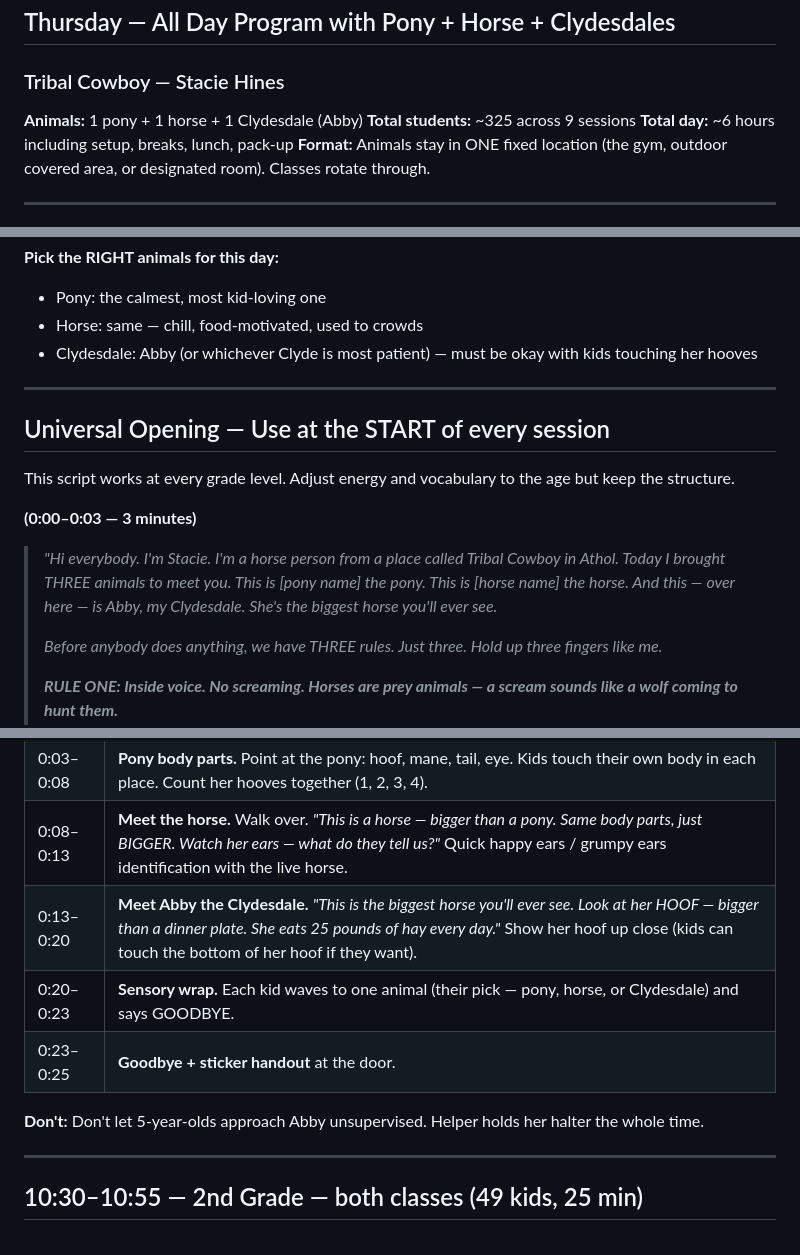
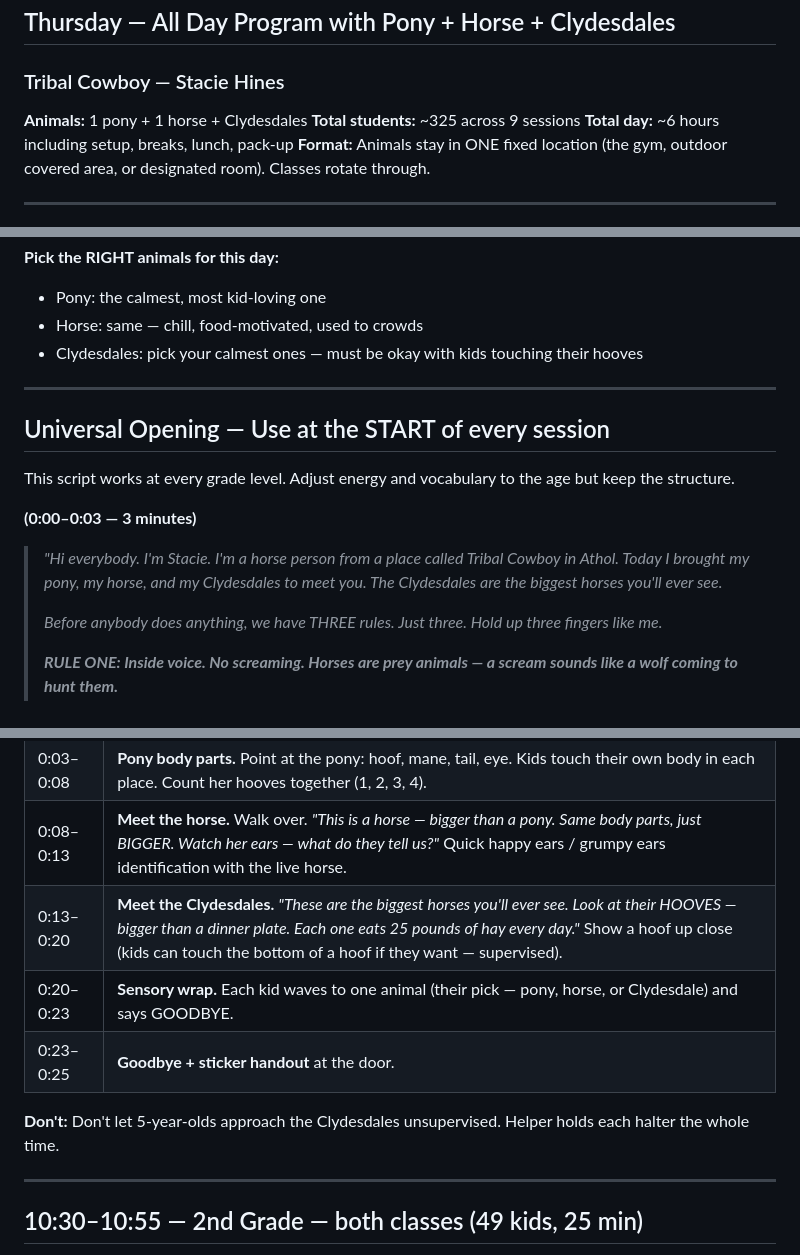
Before and after one commit to mrshuffhines-byte/tribal-cowboy-webhook, a Markdown page: content/strategy/hayden-canyon-runsheet.md, 3 parts joined by grey strips. Drawn GitHub-style.

Commit message:
Strip Abby's name from Hayden Canyon run sheet, pluralize Clydesdales
Keeps the horse names off all tomorrow's docs. Updates the
script to reference 'my Clydesdales' (plural) since Stacie's
bringing multiple. Also updates animal welfare and setup
instructions to handle multiple Clydesdales (each halter
held by helper, kids touch a hoof — singular — supervised).

```diff
--- a/content/strategy/hayden-canyon-runsheet.md
+++ b/content/strategy/hayden-canyon-runsheet.md
@@ -2,7 +2,7 @@
 ## Thursday — All Day Program with Pony + Horse + Clydesdales
 ### Tribal Cowboy — Stacie Hines
 
-**Animals:** 1 pony + 1 horse + 1 Clydesdale (Abby)
+**Animals:** 1 pony + 1 horse + Clydesdales
 **Total students:** ~325 across 9 sessions
 **Total day:** ~6 hours including setup, breaks, lunch, pack-up
 **Format:** Animals stay in ONE fixed location (the gym, outdoor covered area, or designated room). Classes rotate through.
@@ -78,7 +78,7 @@ Watch for stress signals on EACH animal:
 **Pick the RIGHT animals for this day:**
 - Pony: the calmest, most kid-loving one
 - Horse: same — chill, food-motivated, used to crowds
-- Clydesdale: Abby (or whichever Clyde is most patient) — must be okay with kids touching her hooves
+- Clydesdales: pick your calmest ones — must be okay with kids touching their hooves
 
 ---
 
@@ -88,7 +88,7 @@ This script works at every grade level. Adjust energy and vocabulary to the age
 
 **(0:00–0:03 — 3 minutes)**
 
-> *"Hi everybody. I'm Stacie. I'm a horse person from a place called Tribal Cowboy in Athol. Today I brought THREE animals to meet you. This is [pony name] the pony. This is [horse name] the horse. And this — over here — is Abby, my Clydesdale. She's the biggest horse you'll ever see.*
+> *"Hi everybody. I'm Stacie. I'm a horse person from a place called Tribal Cowboy in Athol. Today I brought my pony, my horse, and my Clydesdales to meet you. The Clydesdales are the biggest horses you'll ever see.*
 >
 > *Before anybody does anything, we have THREE rules. Just three. Hold up three fingers like me.*
 >
@@ -124,11 +124,11 @@ That's 3 minutes. Same opening every session. Saves you from re-inventing each r
 | 0:00–0:03 | **Universal opening** (3 rules + Whoa Partners) |
 | 0:03–0:08 | **Pony body parts.** Point at the pony: hoof, mane, tail, eye. Kids touch their own body in each place. Count her hooves together (1, 2, 3, 4). |
 | 0:08–0:13 | **Meet the horse.** Walk over. *"This is a horse — bigger than a pony. Same body parts, just BIGGER. Watch her ears — what do they tell us?"* Quick happy ears / grumpy ears identification with the live horse. |
-| 0:13–0:20 | **Meet Abby the Clydesdale.** *"This is the biggest horse you'll ever see. Look at her HOOF — bigger than a dinner plate. She eats 25 pounds of hay every day."* Show her hoof up close (kids can touch the bottom of her hoof if they want). |
+| 0:13–0:20 | **Meet the Clydesdales.** *"These are the biggest horses you'll ever see. Look at their HOOVES — bigger than a dinner plate. Each one eats 25 pounds of hay every day."* Show a hoof up close (kids can touch the bottom of a hoof if they want — supervised). |
 | 0:20–0:23 | **Sensory wrap.** Each kid waves to one animal (their pick — pony, horse, or Clydesdale) and says GOODBYE. |
 | 0:23–0:25 | **Goodbye + sticker handout** at the door. |
 
-**Don't:** Don't let 5-year-olds approach Abby unsupervised. Helper holds her halter the whole time.
+**Don't:** Don't let 5-year-olds approach the Clydesdales unsupervised. Helper holds each halter the whole time.
 
 ---
 
```
